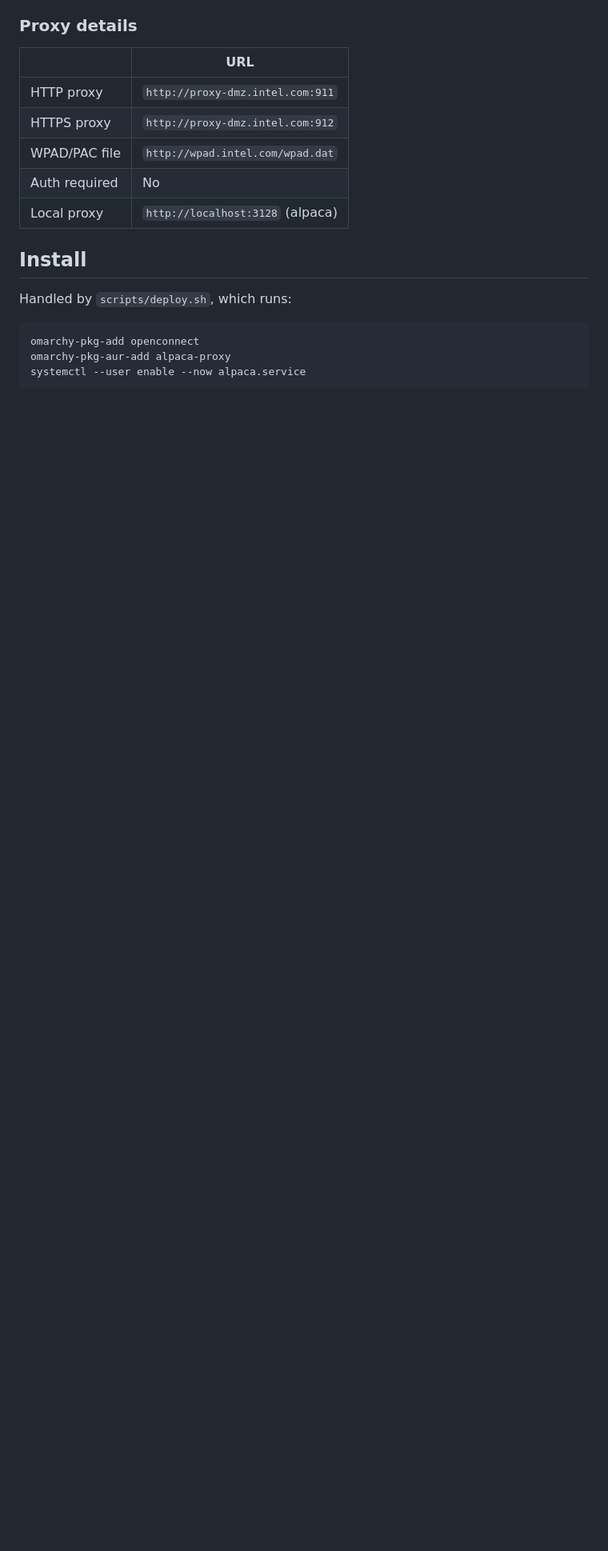
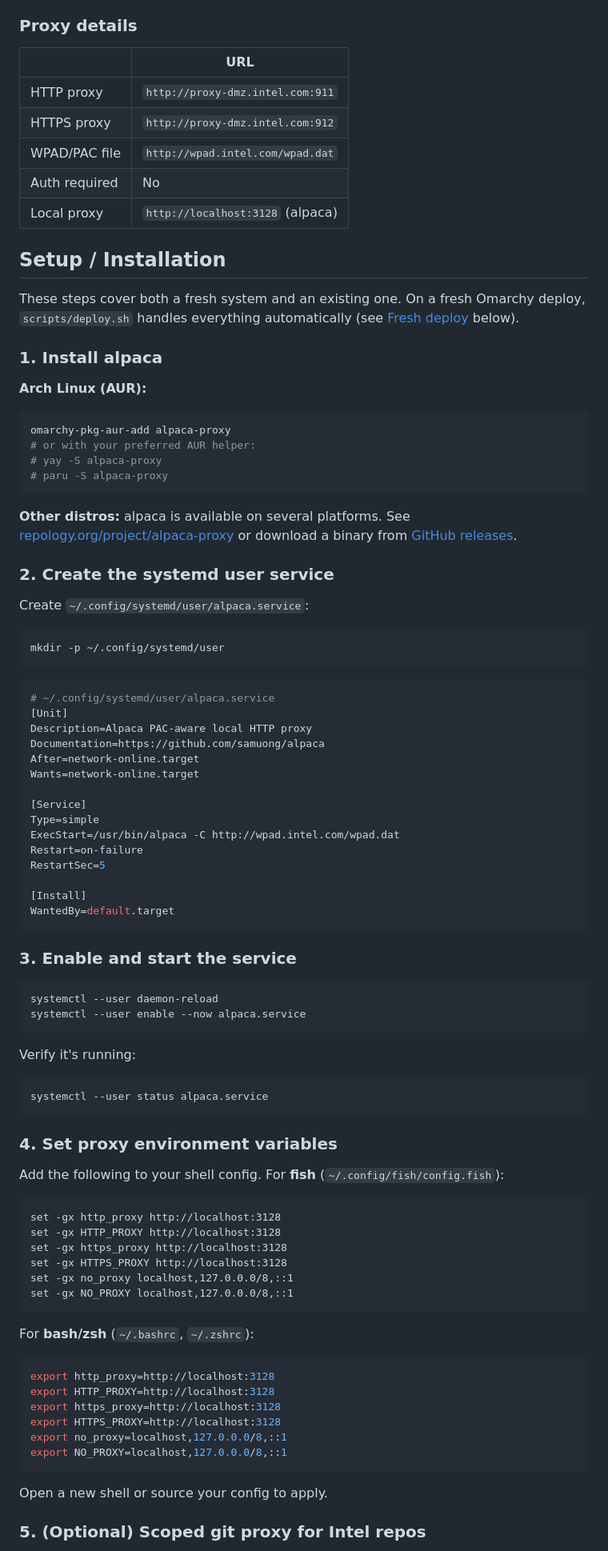
Before and after one commit to MarkRedeman/omarchy-config, a Markdown page: proxy.md, the part around one of its changes. Shown at 80% size. Drawn GitHub-style; blank space fills up the shorter version.

Commit message:
docs: add comprehensive Setup/Installation section to proxy.md
Replace the minimal 4-line install section with a full 6-step setup
guide covering both fresh Omarchy deploys and existing systems:

1. Install alpaca (AUR, non-Arch, GitHub releases)
2. Create the systemd user service (full ini file shown)
3. Enable and start the service
4. Set proxy env vars (both fish and bash/zsh variants)
5. Optional scoped git proxy for Intel repos
6. Verification steps

Includes a Fresh deploy subsection pointing to scripts/deploy.sh.

````diff
--- a/proxy.md
+++ b/proxy.md
@@ -41,12 +41,87 @@ Intel requires a VPN connection (GlobalProtect) plus an HTTP proxy for accessing
 | Auth required | No                               |
 | Local proxy   | `http://localhost:3128` (alpaca) |
 
-## Install
+## Setup / Installation
 
-Handled by `scripts/deploy.sh`, which runs:
+These steps cover both a fresh system and an existing one. On a fresh Omarchy deploy, `scripts/deploy.sh` handles everything automatically (see [Fresh deploy](#fresh-deploy-via-deploysh) below).
+
+### 1. Install alpaca
+
+**Arch Linux (AUR):**
 
 ```bash
-omarchy-pkg-add openconnect
 omarchy-pkg-aur-add alpaca-proxy
+# or with your preferred AUR helper:
+# yay -S alpaca-proxy
+# paru -S alpaca-proxy
+```
+
+**Other distros:** alpaca is available on several platforms. See [repology.org/project/alpaca-proxy](https://repology.org/project/alpaca-proxy/versions) or download a binary from [GitHub releases](https://github.com/samuong/alpaca/releases).
+
+### 2. Create the systemd user service
+
+Create `~/.config/systemd/user/alpaca.service`:
+
+```bash
+mkdir -p ~/.config/systemd/user
+```
+
+```ini
+# ~/.config/systemd/user/alpaca.service
+[Unit]
+Description=Alpaca PAC-aware local HTTP proxy
+Documentation=https://github.com/samuong/alpaca
+After=network-online.target
+Wants=network-online.target
+
+[Service]
+Type=simple
+ExecStart=/usr/bin/alpaca -C http://wpad.intel.com/wpad.dat
+Restart=on-failure
+RestartSec=5
+
+[Install]
+WantedBy=default.target
+```
+
+### 3. Enable and start the service
+
+```bash
+systemctl --user daemon-reload
 systemctl --user enable --now alpaca.service
 ```
+
+Verify it's running:
+
+```bash
+systemctl --user status alpaca.service
+```
+
+### 4. Set proxy environment variables
+
+Add the following to your shell config. For **fish** (`~/.config/fish/config.fish`):
+
+```fish
+set -gx http_proxy http://localhost:3128
+set -gx HTTP_PROXY http://localhost:3128
+set -gx https_proxy http://localhost:3128
+set -gx HTTPS_PROXY http://localhost:3128
+set -gx no_proxy localhost,127.0.0.0/8,::1
+set -gx NO_PROXY localhost,127.0.0.0/8,::1
+```
+
+For **bash/zsh** (`~/.bashrc`, `~/.zshrc`):
+
+```bash
+export http_proxy=http://localhost:3128
+export HTTP_PROXY=http://localhost:3128
+export https_proxy=http://localhost:3128
+export HTTPS_PROXY=http://localhost:3128
+export no_proxy=localhost,127.0.0.0/8,::1
+export NO_PROXY=localhost,127.0.0.0/8,::1
+```
+
+Open a new shell or source your config to apply.
+
+### 5. (Optional) Scoped git proxy for Intel repos
+
````
Also changed, not shown: other parts of proxy.md (+31 -0 lines).
